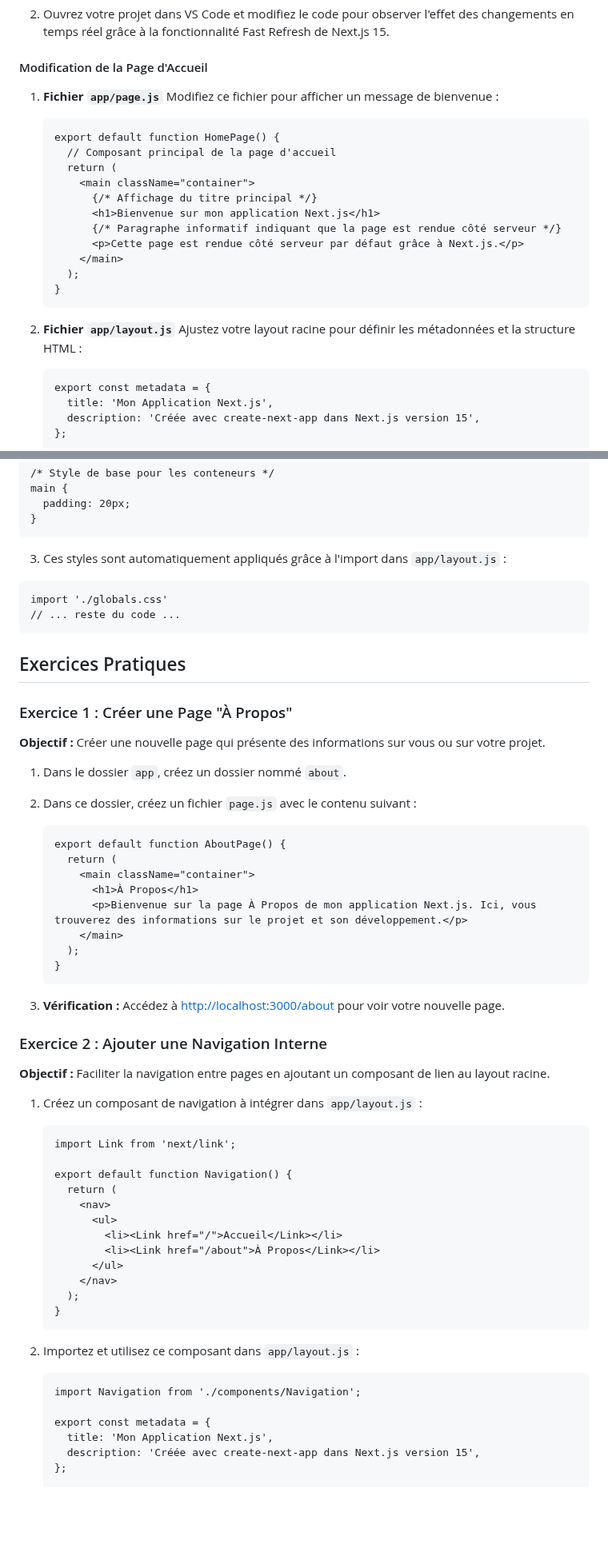
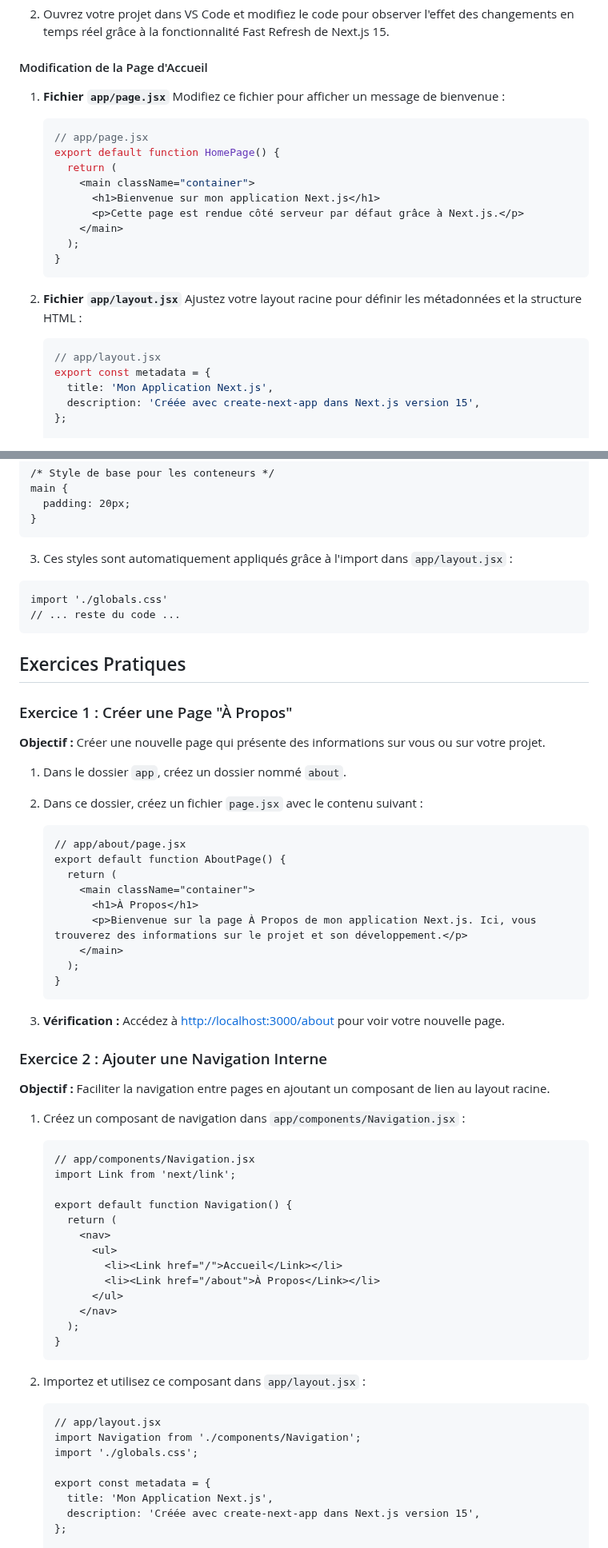
Before and after one commit to IMSET-Sousse/cours, a Markdown page: Logiciel de création de site web/nextjs/TP1 introduction nextjs.md, 2 parts joined by grey strips. Shown at 80% size. Drawn GitHub-style; blank space fills up the shorter version.

````diff
--- a/Logiciel de création de site web/nextjs/TP1 introduction nextjs.md
+++ b/Logiciel de création de site web/nextjs/TP1 introduction nextjs.md
@@ -133,27 +137,26 @@ mon-app/
 
 #### Modification de la Page d'Accueil
 
-1. **Fichier `app/page.js`**
+1. **Fichier `app/page.jsx`**
    Modifiez ce fichier pour afficher un message de bienvenue :
 
-   ```jsx:app/page.js
+   ```jsx
+   // app/page.jsx
    export default function HomePage() {
-     // Composant principal de la page d'accueil
      return (
        <main className="container">
-         {/* Affichage du titre principal */}
          <h1>Bienvenue sur mon application Next.js</h1>
-         {/* Paragraphe informatif indiquant que la page est rendue côté serveur */}
          <p>Cette page est rendue côté serveur par défaut grâce à Next.js.</p>
        </main>
      );
    }
    ```
 
-2. **Fichier `app/layout.js`**
+2. **Fichier `app/layout.jsx`**
    Ajustez votre layout racine pour définir les métadonnées et la structure HTML :
 
-   ```jsx:app/layout.js
+   ```jsx
+   // app/layout.jsx
    export const metadata = {
      title: 'Mon Application Next.js',
      description: 'Créée avec create-next-app dans Next.js version 15',
@@ -240,9 +244,9 @@ Next.js permet d'ajouter facilement des styles globaux à votre application. Com
   }
   ```
 
-3. Ces styles sont automatiquement appliqués grâce à l'import dans `app/layout.js` :
+3. Ces styles sont automatiquement appliqués grâce à l'import dans `app/layout.jsx` :
 
-```jsx:app/layout.js
+```jsx:app/layout.jsx
 import './globals.css'
 // ... reste du code ...
 ```
@@ -254,9 +258,10 @@ import './globals.css'
 **Objectif :** Créer une nouvelle page qui présente des informations sur vous ou sur votre projet.
 
 1. Dans le dossier `app`, créez un dossier nommé `about`.
-2. Dans ce dossier, créez un fichier `page.js` avec le contenu suivant :
+2. Dans ce dossier, créez un fichier `page.jsx` avec le contenu suivant :
 
-   ```jsx:app/about/page.js
+   ```jsx:app/about/page.jsx
+   // app/about/page.jsx
    export default function AboutPage() {
      return (
        <main className="container">
@@ -273,9 +278,10 @@ import './globals.css'
 
 **Objectif :** Faciliter la navigation entre pages en ajoutant un composant de lien au layout racine.
 
-1. Créez un composant de navigation à intégrer dans `app/layout.js` :
+1. Créez un composant de navigation dans `app/components/Navigation.jsx` :
 
-   ```jsx:app/components/Navigation.js
+   ```jsx:app/components/Navigation.jsx
+   // app/components/Navigation.jsx
    import Link from 'next/link';
 
    export default function Navigation() {
@@ -290,10 +296,12 @@ import './globals.css'
    }
    ```
 
-2. Importez et utilisez ce composant dans `app/layout.js` :
+2. Importez et utilisez ce composant dans `app/layout.jsx` :
 
-   ```jsx:app/layout.js
+   ```jsx:app/layout.jsx
+   // app/layout.jsx
    import Navigation from './components/Navigation';
+   import './globals.css';
 
    export const metadata = {
      title: 'Mon Application Next.js',
````
Also changed, not shown: other parts of Logiciel de création de site web/nextjs/TP1 introduction nextjs.md (+34 -24 lines).
